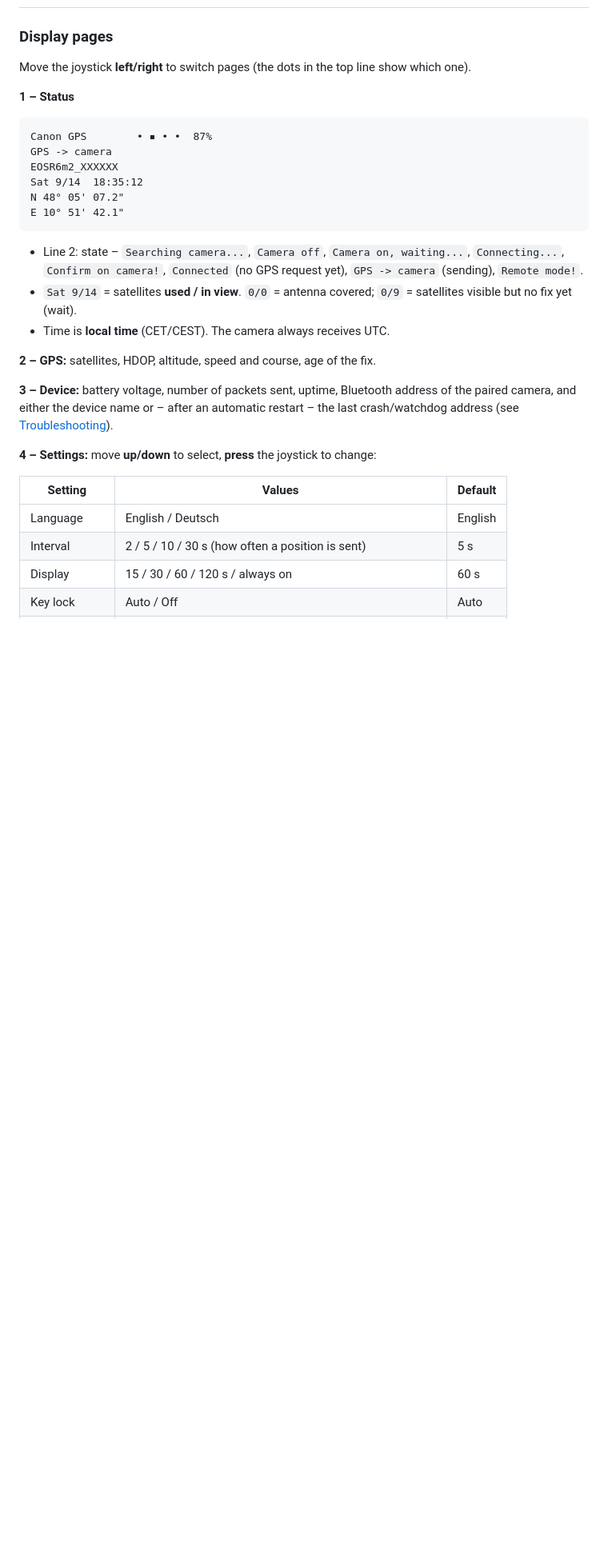
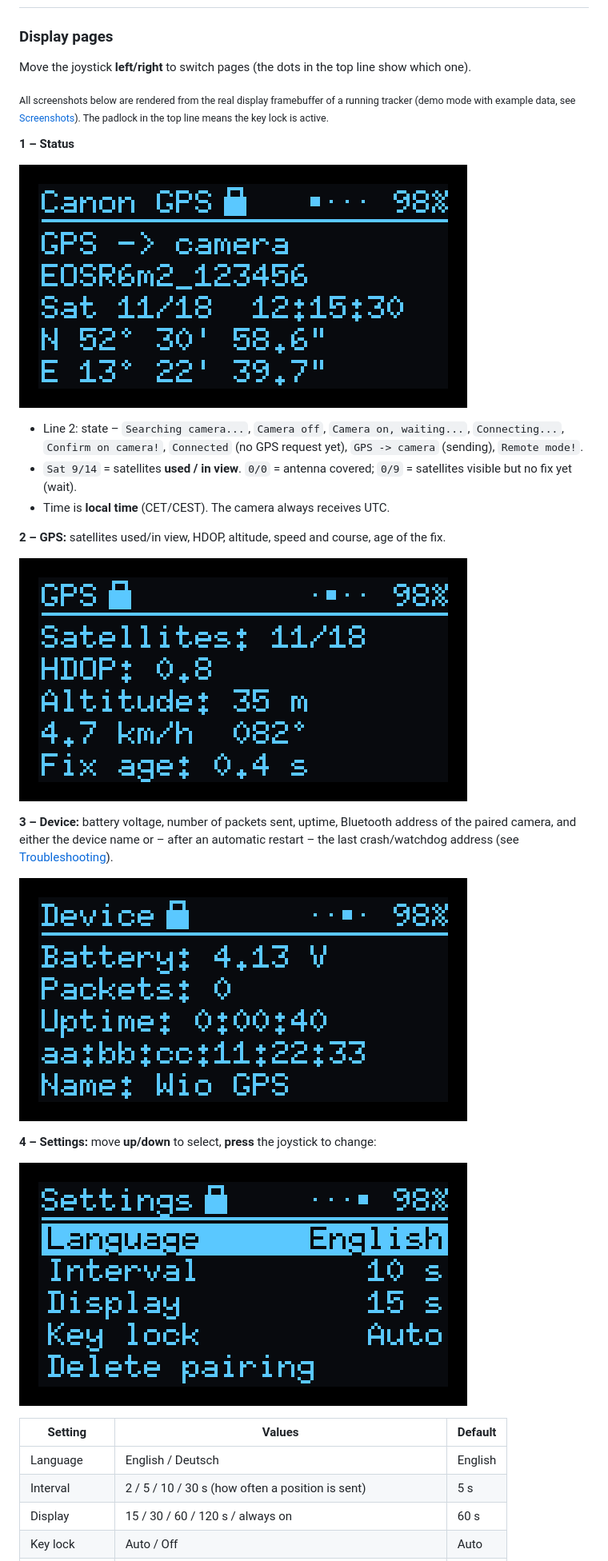
Before and after one commit to spaceduck518/wio-tracker-canon-gps, a Markdown page: README.md, the part around one of its changes. Shown at 80% size. Rendered like a GitHub page; pictures changed too: docs/images/page-device.png (added), docs/images/page-gps.png (added), docs/images/page-settings.png (added); blank space fills up the shorter version.

````diff
--- a/README.md
+++ b/README.md
@@ -134,15 +136,14 @@ To pair a different camera, use **Settings → Delete pairing** on the tracker,
 
 Move the joystick **left/right** to switch pages (the dots in the top line show which one).
 
+<sub>All screenshots below are rendered from the real display framebuffer of a running tracker
+(demo mode with example data, see [Screenshots](#screenshots)). The padlock in the top line
+means the key lock is active.</sub>
+
 **1 – Status**
-```
-Canon GPS        • ▪ • •  87%
-GPS -> camera
-EOSR6m2_XXXXXX
-Sat 9/14  18:35:12
-N 48° 05' 07.2"
-E 10° 51' 42.1"
-```
+
+![Status page](docs/images/page-status.png)
+
 * Line 2: state – `Searching camera...`, `Camera off`, `Camera on, waiting...`,
   `Connecting...`, `Confirm on camera!`, `Connected` (no GPS request yet),
   `GPS -> camera` (sending), `Remote mode!`.
@@ -150,13 +151,19 @@ E 10° 51' 42.1"
   `0/9` = satellites visible but no fix yet (wait).
 * Time is **local time** (CET/CEST). The camera always receives UTC.
 
-**2 – GPS:** satellites, HDOP, altitude, speed and course, age of the fix.
+**2 – GPS:** satellites used/in view, HDOP, altitude, speed and course, age of the fix.
+
+![GPS page](docs/images/page-gps.png)
 
 **3 – Device:** battery voltage, number of packets sent, uptime, Bluetooth address of the paired
 camera, and either the device name or – after an automatic restart – the last crash/watchdog
 address (see [Troubleshooting](#crash-or-watchdog-message-on-the-device-page)).
 
+![Device page](docs/images/page-device.png)
+
 **4 – Settings:** move **up/down** to select, **press** the joystick to change:
+
+![Settings page](docs/images/page-settings.png)
 
 | Setting | Values | Default |
 |---|---|---|
````
Also changed, not shown: other parts of README.md (+17 -0 lines), 4 other files.
